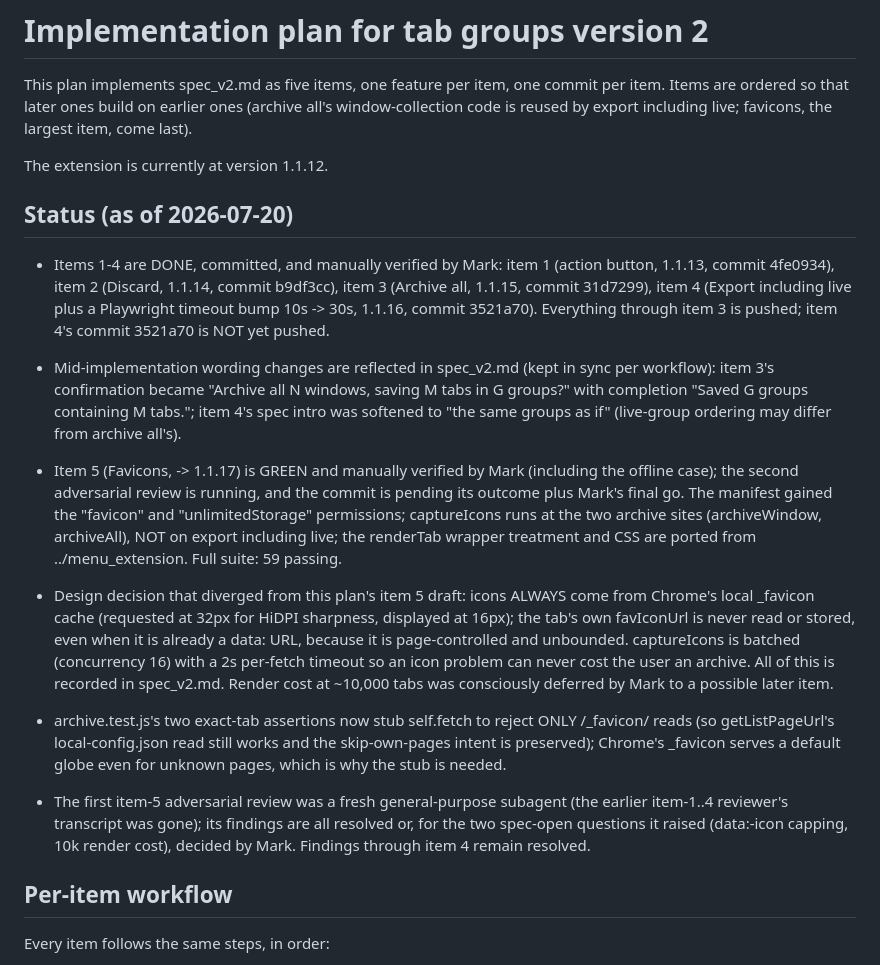
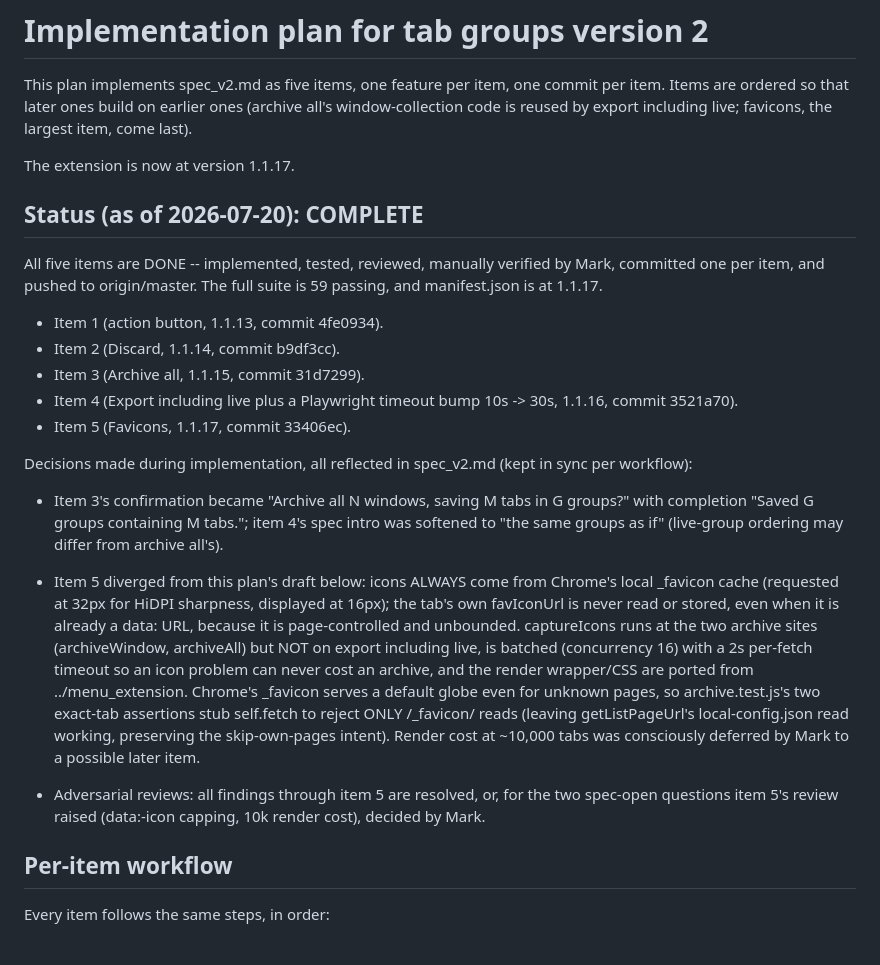
Before and after one commit to mdbridge/tab-groups, a Markdown page: plan_v2.md, the part around the change. Rendered like a GitHub page.

Commit message:
Mark version 2 complete in the plan
All five items are implemented, tested, reviewed, verified, committed,
and pushed (through 1.1.17, commit 33406ec).  Update the status block
to COMPLETE and condense the in-progress notes into a record of the
decisions made during implementation.

Co-Authored-By: Claude Opus 4.8 <noreply@anthropic.com>

```diff
--- a/plan_v2.md
+++ b/plan_v2.md
@@ -5,55 +5,49 @@ one commit per item.  Items are ordered so that later ones build on
 earlier ones (archive all's window-collection code is reused by export
 including live; favicons, the largest item, come last).
 
-The extension is currently at version 1.1.12.
+The extension is now at version 1.1.17.
 
 
-## Status (as of 2026-07-20)
+## Status (as of 2026-07-20): COMPLETE
 
-  * Items 1-4 are DONE, committed, and manually verified by Mark:
-    item 1 (action button, 1.1.13, commit 4fe0934), item 2 (Discard,
-    1.1.14, commit b9df3cc), item 3 (Archive all, 1.1.15, commit
-    31d7299), item 4 (Export including live plus a Playwright timeout
-    bump 10s -> 30s, 1.1.16, commit 3521a70).  Everything through
-    item 3 is pushed; item 4's commit 3521a70 is NOT yet pushed.
+All five items are DONE -- implemented, tested, reviewed, manually
+verified by Mark, committed one per item, and pushed to origin/master.
+The full suite is 59 passing, and manifest.json is at 1.1.17.
 
-  * Mid-implementation wording changes are reflected in spec_v2.md
-    (kept in sync per workflow): item 3's confirmation became "Archive
-    all N windows, saving M tabs in G groups?" with completion "Saved
-    G groups containing M tabs."; item 4's spec intro was softened to
-    "the same groups as if" (live-group ordering may differ from
-    archive all's).
+  * Item 1 (action button, 1.1.13, commit 4fe0934).
+  * Item 2 (Discard, 1.1.14, commit b9df3cc).
+  * Item 3 (Archive all, 1.1.15, commit 31d7299).
+  * Item 4 (Export including live plus a Playwright timeout bump
+    10s -> 30s, 1.1.16, commit 3521a70).
+  * Item 5 (Favicons, 1.1.17, commit 33406ec).
 
-  * Item 5 (Favicons, -> 1.1.17) is GREEN and manually verified by
-    Mark (including the offline case); the second adversarial review
-    is running, and the commit is pending its outcome plus Mark's
-    final go.  The manifest gained the "favicon" and "unlimitedStorage"
-    permissions; captureIcons runs at the two archive sites
-    (archiveWindow, archiveAll), NOT on export including live; the
-    renderTab wrapper treatment and CSS are ported from
-    ../menu_extension.  Full suite: 59 passing.
+Decisions made during implementation, all reflected in spec_v2.md
+(kept in sync per workflow):
 
-  * Design decision that diverged from this plan's item 5 draft: icons
-    ALWAYS come from Chrome's local _favicon cache (requested at 32px
-    for HiDPI sharpness, displayed at 16px); the tab's own favIconUrl
-    is never read or stored, even when it is already a data: URL,
-    because it is page-controlled and unbounded.  captureIcons is
-    batched (concurrency 16) with a 2s per-fetch timeout so an icon
-    problem can never cost the user an archive.  All of this is
-    recorded in spec_v2.md.  Render cost at ~10,000 tabs was
-    consciously deferred by Mark to a possible later item.
+  * Item 3's confirmation became "Archive all N windows, saving M tabs
+    in G groups?" with completion "Saved G groups containing M tabs.";
+    item 4's spec intro was softened to "the same groups as if"
+    (live-group ordering may differ from archive all's).
 
-  * archive.test.js's two exact-tab assertions now stub self.fetch to
-    reject ONLY /_favicon/ reads (so getListPageUrl's
-    local-config.json read still works and the skip-own-pages intent
-    is preserved); Chrome's _favicon serves a default globe even for
-    unknown pages, which is why the stub is needed.
+  * Item 5 diverged from this plan's draft below: icons ALWAYS come
+    from Chrome's local _favicon cache (requested at 32px for HiDPI
+    sharpness, displayed at 16px); the tab's own favIconUrl is never
+    read or stored, even when it is already a data: URL, because it is
+    page-controlled and unbounded.  captureIcons runs at the two
+    archive sites (archiveWindow, archiveAll) but NOT on export
+    including live, is batched (concurrency 16) with a 2s per-fetch
+    timeout so an icon problem can never cost an archive, and the
+    render wrapper/CSS are ported from ../menu_extension.  Chrome's
+    _favicon serves a default globe even for unknown pages, so
+    archive.test.js's two exact-tab assertions stub self.fetch to
+    reject ONLY /_favicon/ reads (leaving getListPageUrl's
+    local-config.json read working, preserving the skip-own-pages
+    intent).  Render cost at ~10,000 tabs was consciously deferred by
+    Mark to a possible later item.
 
-  * The first item-5 adversarial review was a fresh general-purpose
-    subagent (the earlier item-1..4 reviewer's transcript was gone);
-    its findings are all resolved or, for the two spec-open questions
-    it raised (data:-icon capping, 10k render cost), decided by Mark.
-    Findings through item 4 remain resolved.
+  * Adversarial reviews: all findings through item 5 are resolved, or,
+    for the two spec-open questions item 5's review raised (data:-icon
+    capping, 10k render cost), decided by Mark.
 
 
 ## Per-item workflow
```
